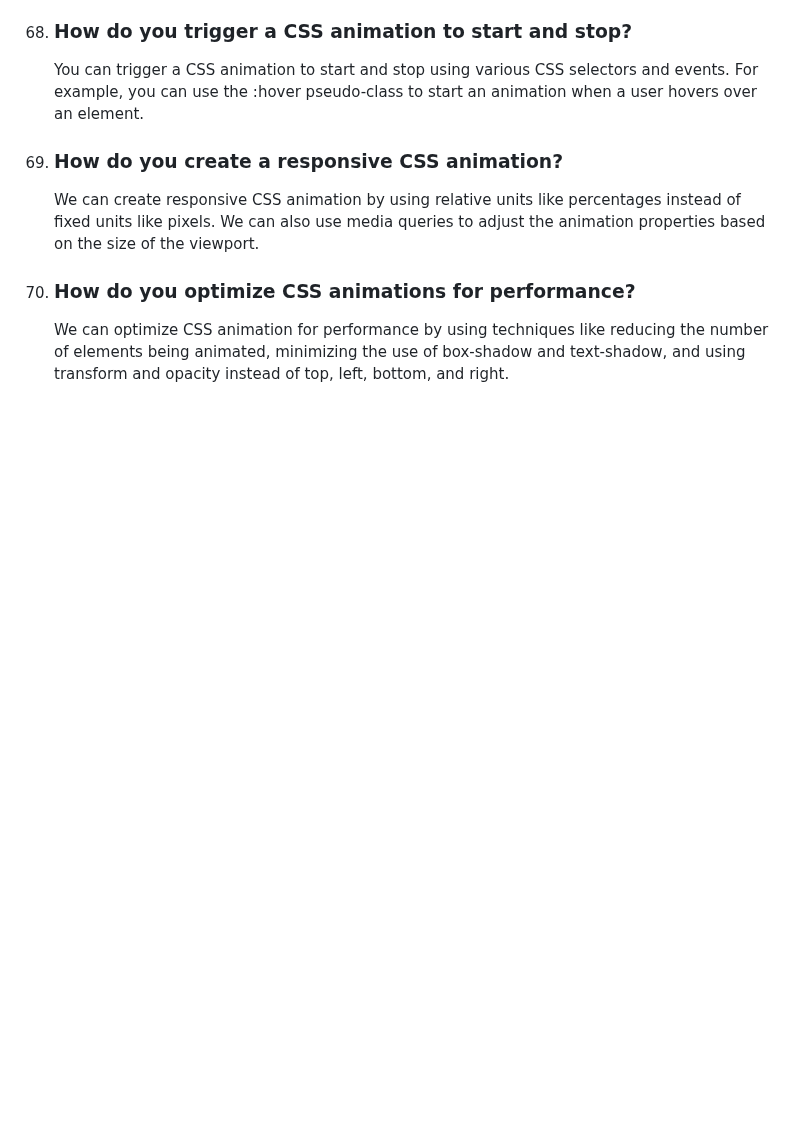
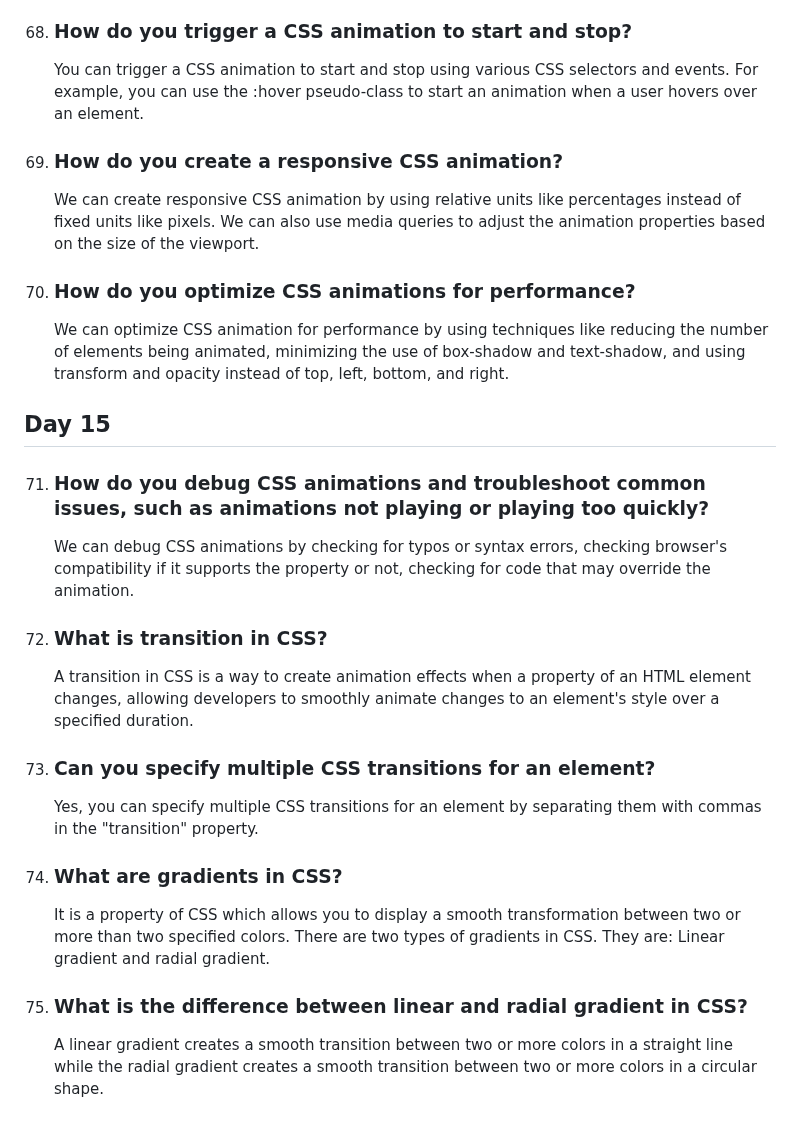
Before and after one commit to Saran-pariyar/100_Days_Of_Frontend_Interview_Questions, a Markdown page: README.md, the part around the change. Drawn GitHub-style; blank space fills up the shorter version.

Commit message:
Day 15 added

```diff
--- a/README.md
+++ b/README.md
@@ -337,3 +337,19 @@ Number of questions will be divided like this:
 
 70. ### How do you optimize CSS animations for performance?
       We can optimize CSS animation for performance by using techniques like reducing the number of elements being animated, minimizing the use of box-shadow and text-shadow, and using transform and opacity instead of top, left, bottom, and right.
+
+## Day 15
+71. ### How do you debug CSS animations and troubleshoot common issues, such as animations not playing or playing too quickly?
+      We can debug CSS animations by checking for typos or syntax errors, checking browser's compatibility if it supports the property or not,  checking for code that may override the animation.
+
+72. ### What is transition in CSS?
+      A transition in CSS is a way to create animation effects when a property of an HTML element changes, allowing developers to smoothly animate changes to an element's style over a specified duration.
+
+73. ### Can you specify multiple CSS transitions for an element?
+       Yes, you can specify multiple CSS transitions for an element by separating them with commas in the "transition" property.
+
+74. ### What are gradients in CSS?
+      It is a property of CSS which allows you to display a smooth transformation between two or more than two specified colors. There are two types of gradients in CSS. They are: Linear gradient and radial gradient.
+
+75. ### What is the difference between linear and radial gradient in CSS?
+      A linear gradient creates a smooth transition between two or more colors in a straight line while the radial gradient creates a smooth transition between two or more colors in a circular shape.
```
